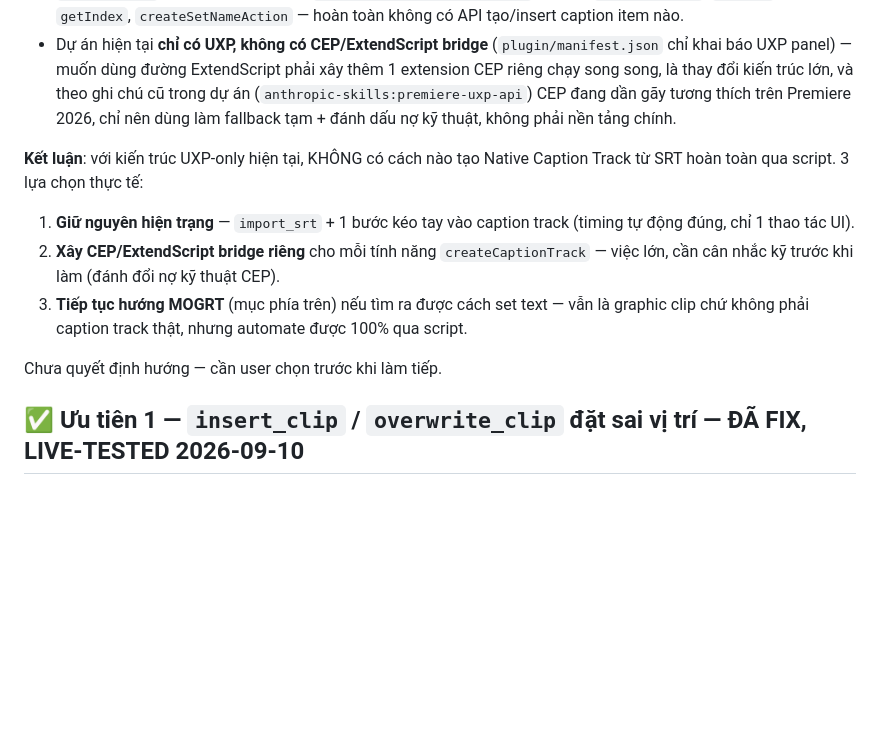
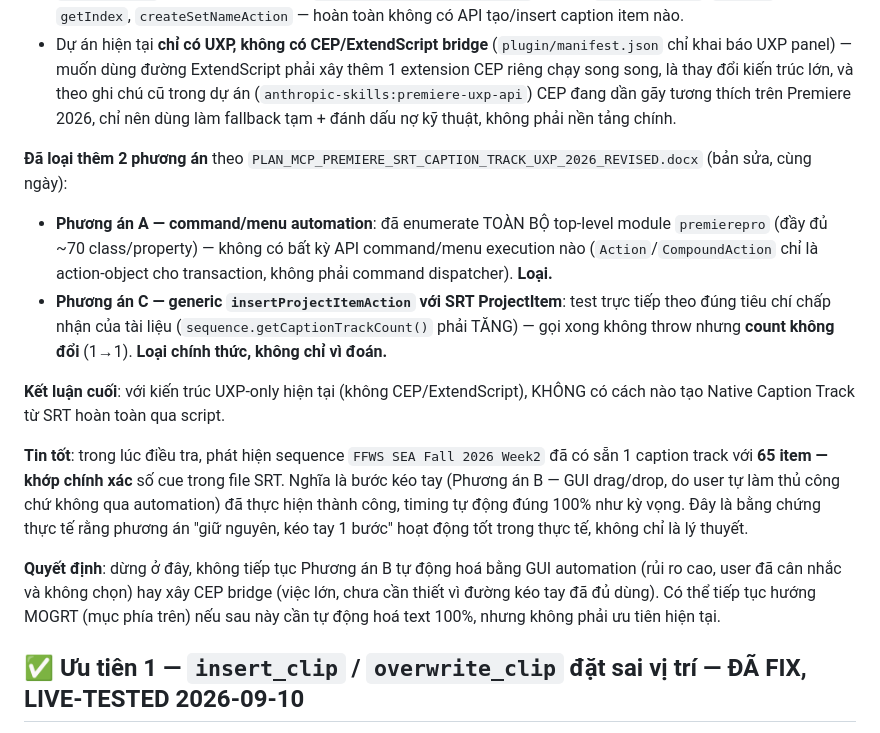
Before and after one commit to hongvietdoan-byte/VIP-MCP-premiere-Pro, a Markdown page: TODO.md, the part around the change. Drawn GitHub-style; blank space fills up the shorter version.

Commit message:
Close out SRT-to-caption-track investigation with final decision
All script-based routes ruled out with direct evidence (not assumption):
command/menu automation (no such API exists), generic insertProjectItem
(caption track count doesn't increase per the doc's own acceptance
test). Manual drag-in already works in practice - FFWS sequence has 65
caption items matching the SRT cue count exactly. Decision: use the
manual-drag path as the standard going forward, don't build GUI
automation or a CEP bridge for this.

Co-Authored-By: Claude Sonnet 5 <noreply@anthropic.com>

```diff
--- a/TODO.md
+++ b/TODO.md
@@ -33,12 +33,15 @@ Theo `PLAN_MCP_PREMIERE_SRT_TO_CAPTION_TRACK_DETAILED.docx` (user cung cấp),
 - `CaptionTrack` class (đọc được qua `sequence.getCaptionTrack(i)`) chỉ có: `getTrackItems`, `setMute`, `getIndex`, `createSetNameAction` — hoàn toàn không có API tạo/insert caption item nào.
 - Dự án hiện tại **chỉ có UXP, không có CEP/ExtendScript bridge** (`plugin/manifest.json` chỉ khai báo UXP panel) — muốn dùng đường ExtendScript phải xây thêm 1 extension CEP riêng chạy song song, là thay đổi kiến trúc lớn, và theo ghi chú cũ trong dự án (`anthropic-skills:premiere-uxp-api`) CEP đang dần gãy tương thích trên Premiere 2026, chỉ nên dùng làm fallback tạm + đánh dấu nợ kỹ thuật, không phải nền tảng chính.
 
-**Kết luận**: với kiến trúc UXP-only hiện tại, KHÔNG có cách nào tạo Native Caption Track từ SRT hoàn toàn qua script. 3 lựa chọn thực tế:
-1. **Giữ nguyên hiện trạng** — `import_srt` + 1 bước kéo tay vào caption track (timing tự động đúng, chỉ 1 thao tác UI).
-2. **Xây CEP/ExtendScript bridge riêng** cho mỗi tính năng `createCaptionTrack` — việc lớn, cần cân nhắc kỹ trước khi làm (đánh đổi nợ kỹ thuật CEP).
-3. **Tiếp tục hướng MOGRT** (mục phía trên) nếu tìm ra được cách set text — vẫn là graphic clip chứ không phải caption track thật, nhưng automate được 100% qua script.
+**Đã loại thêm 2 phương án** theo `PLAN_MCP_PREMIERE_SRT_CAPTION_TRACK_UXP_2026_REVISED.docx` (bản sửa, cùng ngày):
+- **Phương án A — command/menu automation**: đã enumerate TOÀN BỘ top-level module `premierepro` (đầy đủ ~70 class/property) — không có bất kỳ API command/menu execution nào (`Action`/`CompoundAction` chỉ là action-object cho transaction, không phải command dispatcher). **Loại.**
+- **Phương án C — generic `insertProjectItemAction` với SRT ProjectItem**: test trực tiếp theo đúng tiêu chí chấp nhận của tài liệu (`sequence.getCaptionTrackCount()` phải TĂNG) — gọi xong không throw nhưng **count không đổi** (1→1). **Loại chính thức, không chỉ vì đoán.**
 
-Chưa quyết định hướng — cần user chọn trước khi làm tiếp.
+**Kết luận cuối**: với kiến trúc UXP-only hiện tại (không CEP/ExtendScript), KHÔNG có cách nào tạo Native Caption Track từ SRT hoàn toàn qua script.
+
+**Tin tốt**: trong lúc điều tra, phát hiện sequence `FFWS SEA Fall 2026 Week2` đã có sẵn 1 caption track với **65 item — khớp chính xác** số cue trong file SRT. Nghĩa là bước kéo tay (Phương án B — GUI drag/drop, do user tự làm thủ công chứ không qua automation) đã thực hiện thành công, timing tự động đúng 100% như kỳ vọng. Đây là bằng chứng thực tế rằng phương án "giữ nguyên, kéo tay 1 bước" hoạt động tốt trong thực tế, không chỉ là lý thuyết.
+
+**Quyết định**: dừng ở đây, không tiếp tục Phương án B tự động hoá bằng GUI automation (rủi ro cao, user đã cân nhắc và không chọn) hay xây CEP bridge (việc lớn, chưa cần thiết vì đường kéo tay đã đủ dùng). Có thể tiếp tục hướng MOGRT (mục phía trên) nếu sau này cần tự động hoá text 100%, nhưng không phải ưu tiên hiện tại.
 
 ## ✅ Ưu tiên 1 — `insert_clip` / `overwrite_clip` đặt sai vị trí — ĐÃ FIX, LIVE-TESTED 2026-09-10
 
```
